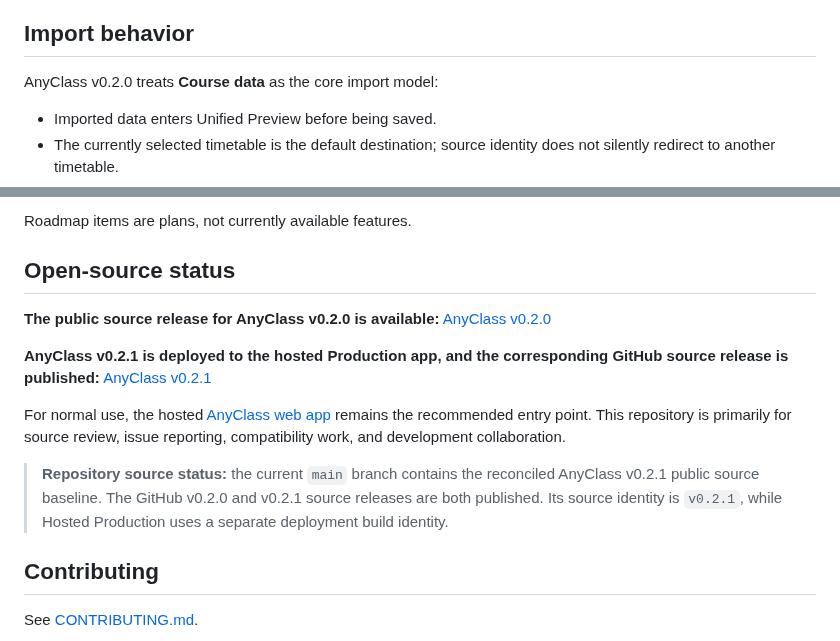
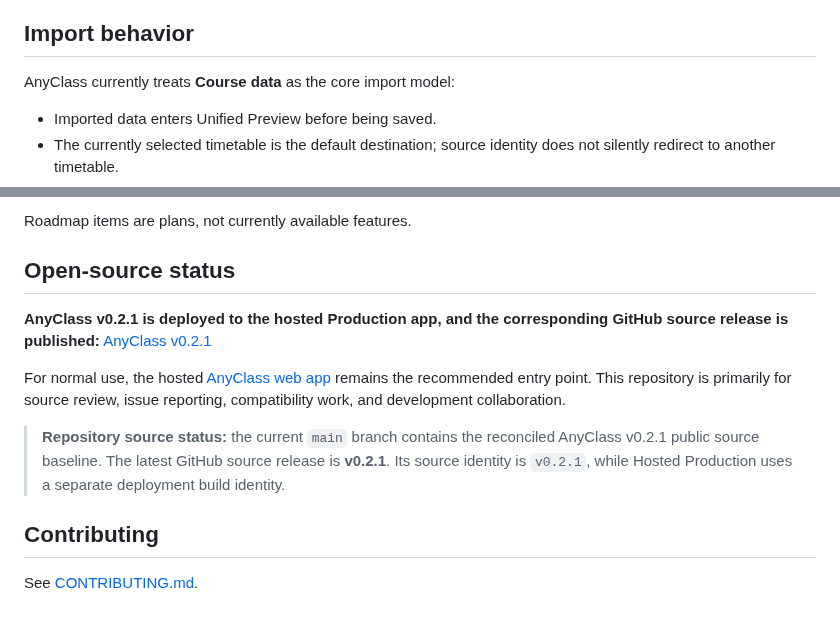
Before and after one commit to heyaaron-Wu/AnyClass, a Markdown page: README.en.md, 2 parts joined by grey strips. GitHub-like rendering; blank space fills up the shorter version.

Commit message:
docs: keep README focused on current v0.2.1

```diff
--- a/README.en.md
+++ b/README.en.md
@@ -56,7 +56,7 @@
 
 ## Import behavior
 
-AnyClass v0.2.0 treats **Course data** as the core import model:
+AnyClass currently treats **Course data** as the core import model:
 
 - Imported data enters Unified Preview before being saved.
 - The currently selected timetable is the default destination; source identity does not silently redirect to another timetable.
@@ -110,13 +110,11 @@ Roadmap items are plans, not currently available features.
 
 ## Open-source status
 
-**The public source release for AnyClass v0.2.0 is available:** [AnyClass v0.2.0](https://github.com/heyaaron-Wu/AnyClass/releases/tag/v0.2.0)
-
 **AnyClass v0.2.1 is deployed to the hosted Production app, and the corresponding GitHub source release is published:** [AnyClass v0.2.1](https://github.com/heyaaron-Wu/AnyClass/releases/tag/v0.2.1)
 
 For normal use, the hosted [AnyClass web app](https://anyclass.heyaaron.asia/) remains the recommended entry point. This repository is primarily for source review, issue reporting, compatibility work, and development collaboration.
 
-> **Repository source status:** the current `main` branch contains the reconciled AnyClass v0.2.1 public source baseline. The GitHub v0.2.0 and v0.2.1 source releases are both published. Its source identity is `v0.2.1`, while Hosted Production uses a separate deployment build identity.
+> **Repository source status:** the current `main` branch contains the reconciled AnyClass v0.2.1 public source baseline. The latest GitHub source release is **v0.2.1**. Its source identity is `v0.2.1`, while Hosted Production uses a separate deployment build identity.
 
 ## Contributing
 
```
Also changed, not shown: README.md (+2 -4 lines).
